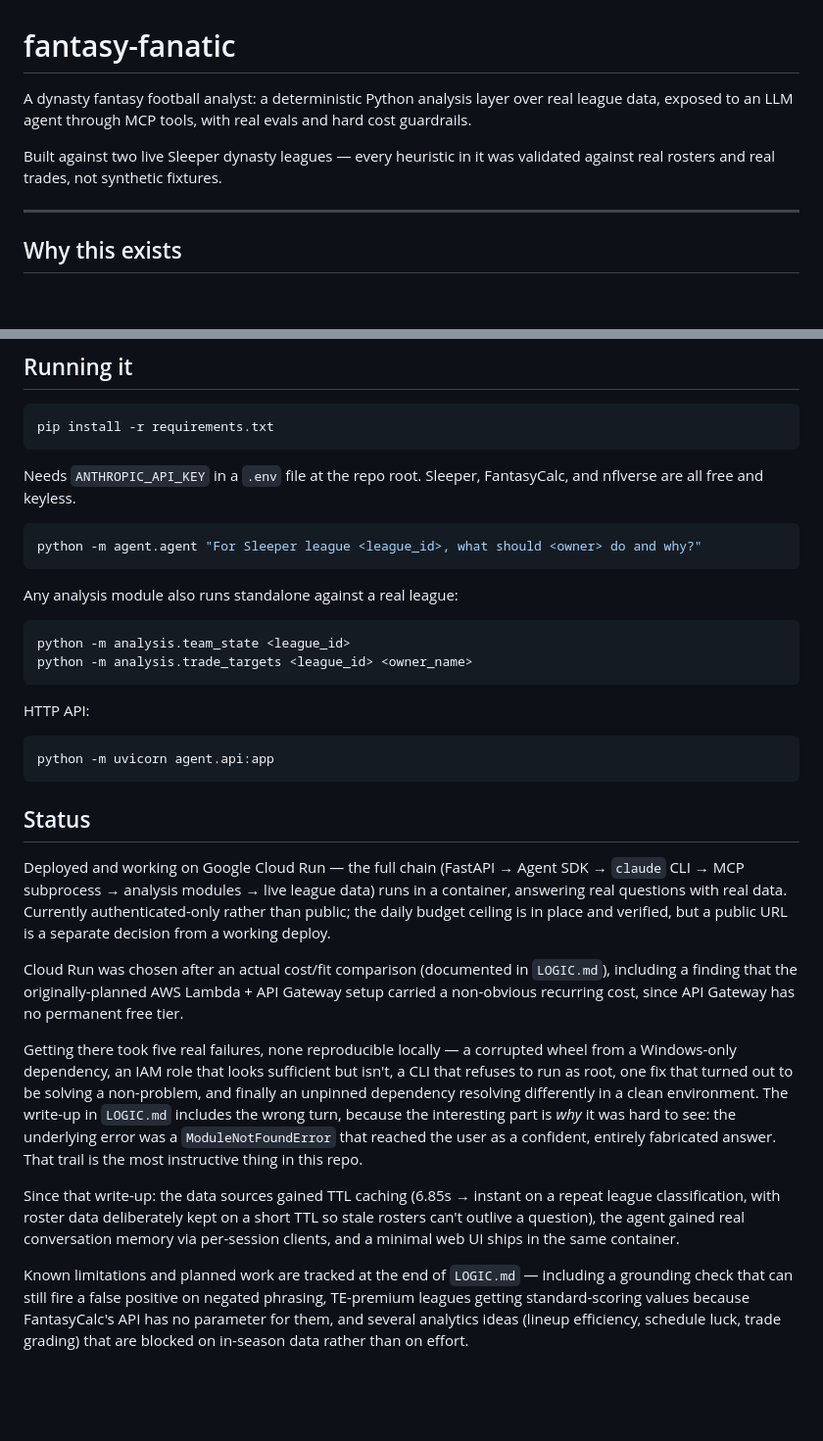
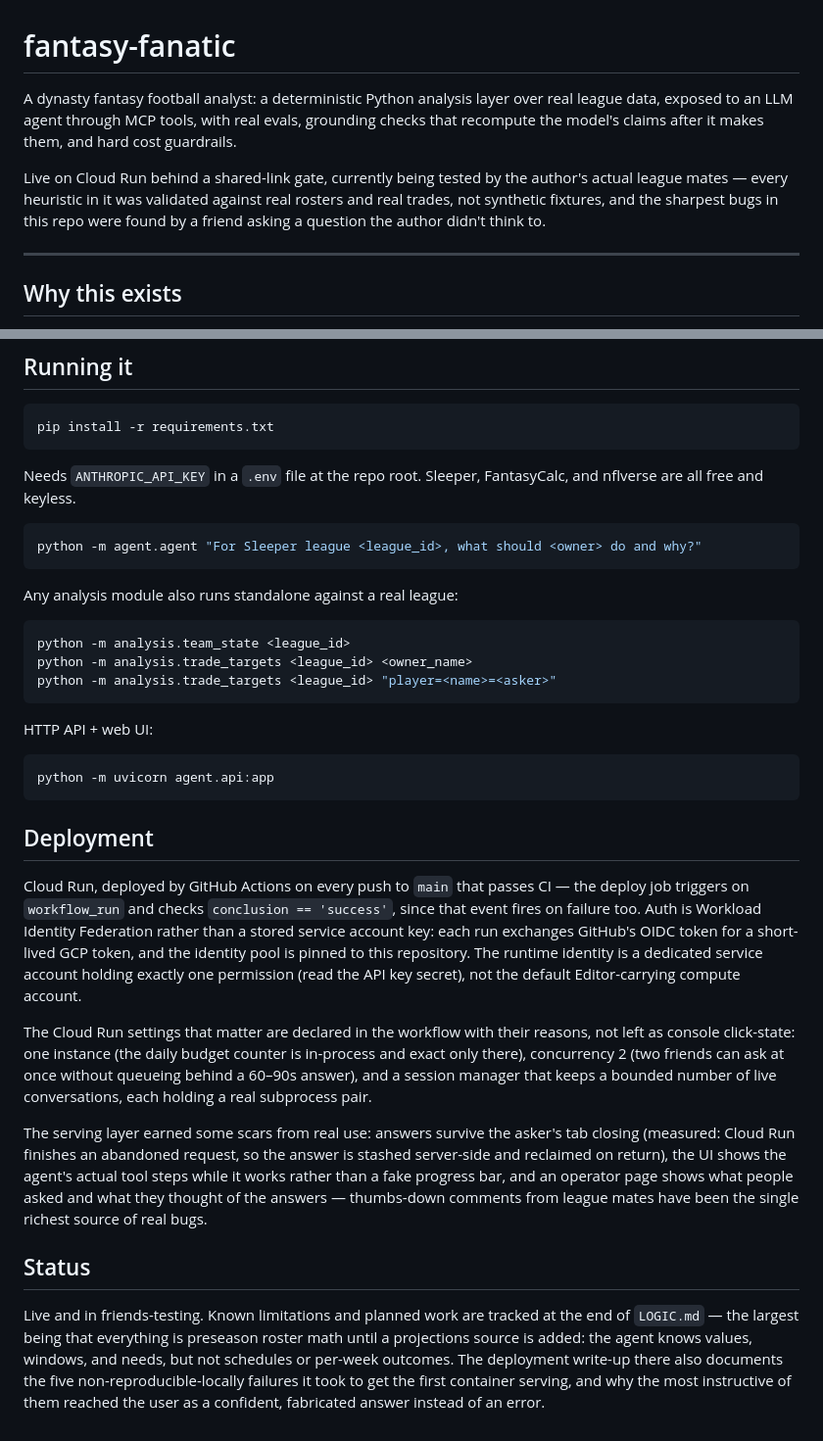
Before and after one commit to calebeurich/fantasy-fanatic, a Markdown page: README.md, 2 parts joined by grey strips. Shown at 98% size. Drawn GitHub-style; blank space fills up the shorter version.

````diff
--- a/README.md
+++ b/README.md
@@ -1,11 +1,13 @@
 # fantasy-fanatic
 
 A dynasty fantasy football analyst: a deterministic Python analysis layer over real
-league data, exposed to an LLM agent through MCP tools, with real evals and hard cost
-guardrails.
+league data, exposed to an LLM agent through MCP tools, with real evals, grounding
+checks that recompute the model's claims after it makes them, and hard cost guardrails.
 
-Built against two live Sleeper dynasty leagues — every heuristic in it was validated
-against real rosters and real trades, not synthetic fixtures.
+Live on Cloud Run behind a shared-link gate, currently being tested by the author's
+actual league mates — every heuristic in it was validated against real rosters and
+real trades, not synthetic fixtures, and the sharpest bugs in this repo were found by
+a friend asking a question the author didn't think to.
 
 ---
 
@@ -138,8 +138,8 @@ over.
 pip install -r requirements.txt
 ```
 
-Needs `ANTHROPIC_API_KEY` in a `.env` file at the repo root. Sleeper, FantasyCalc, and
-nflverse are all free and keyless.
+Needs `ANTHROPIC_API_KEY` in a `.env` file at the repo root. Sleeper, FantasyCalc,
+and nflverse are all free and keyless.
 
 ```bash
 python -m agent.agent "For Sleeper league <league_id>, what should <owner> do and why?"
@@ -150,42 +150,44 @@ Any analysis module also runs standalone against a real league:
 ```bash
 python -m analysis.team_state <league_id>
 python -m analysis.trade_targets <league_id> <owner_name>
+python -m analysis.trade_targets <league_id> "player=<name>=<asker>"
 ```
 
-HTTP API:
+HTTP API + web UI:
 
 ```bash
 python -m uvicorn agent.api:app
 ```
 
+## Deployment
+
+Cloud Run, deployed by GitHub Actions on every push to `main` that passes CI — the
+deploy job triggers on `workflow_run` and checks `conclusion == 'success'`, since
+that event fires on failure too. Auth is Workload Identity Federation rather than a
+stored service account key: each run exchanges GitHub's OIDC token for a short-lived
+GCP token, and the identity pool is pinned to this repository. The runtime identity
+is a dedicated service account holding exactly one permission (read the API key
+secret), not the default Editor-carrying compute account.
+
+The Cloud Run settings that matter are declared in the workflow with their reasons,
+not left as console click-state: one instance (the daily budget counter is in-process
+and exact only there), concurrency 2 (two friends can ask at once without queueing
+behind a 60–90s answer), and a session manager that keeps a bounded number of live
+conversations, each holding a real subprocess pair.
+
+The serving layer earned some scars from real use: answers survive the asker's tab
+closing (measured: Cloud Run finishes an abandoned request, so the answer is stashed
+server-side and reclaimed on return), the UI shows the agent's actual tool steps
+while it works rather than a fake progress bar, and an operator page shows what
+people asked and what they thought of the answers — thumbs-down comments from league
+mates have been the single richest source of real bugs.
+
 ## Status
 
-Deployed and working on Google Cloud Run — the full chain (FastAPI → Agent SDK →
-`claude` CLI → MCP subprocess → analysis modules → live league data) runs in a
-container, answering real questions with real data. Currently authenticated-only rather
-than public; the daily budget ceiling is in place and verified, but a public URL is a
-separate decision from a working deploy.
-
-Cloud Run was chosen after an actual cost/fit comparison (documented in `LOGIC.md`),
-including a finding that the originally-planned AWS Lambda + API Gateway setup carried a
-non-obvious recurring cost, since API Gateway has no permanent free tier.
-
-Getting there took five real failures, none reproducible locally — a corrupted wheel
-from a Windows-only dependency, an IAM role that looks sufficient but isn't, a CLI that
-refuses to run as root, one fix that turned out to be solving a non-problem, and finally
-an unpinned dependency resolving differently in a clean environment. The write-up in
-`LOGIC.md` includes the wrong turn, because the interesting part is *why* it was hard to
-see: the underlying error was a `ModuleNotFoundError` that reached the user as a
-confident, entirely fabricated answer. That trail is the most instructive thing in this
-repo.
-
-Since that write-up: the data sources gained TTL caching (6.85s → instant on a repeat
-league classification, with roster data deliberately kept on a short TTL so stale
-rosters can't outlive a question), the agent gained real conversation memory via
-per-session clients, and a minimal web UI ships in the same container.
-
-Known limitations and planned work are tracked at the end of `LOGIC.md` — including a
-grounding check that can still fire a false positive on negated phrasing, TE-premium
-leagues getting standard-scoring values because FantasyCalc's API has no parameter for
-them, and several analytics ideas (lineup efficiency, schedule luck, trade grading)
-that are blocked on in-season data rather than on effort.
+Live and in friends-testing. Known limitations and planned work are tracked at the
+end of `LOGIC.md` — the largest being that everything is preseason roster math until
+a projections source is added: the agent knows values, windows, and needs, but not
+schedules or per-week outcomes. The deployment write-up there also documents the five
+non-reproducible-locally failures it took to get the first container serving, and why
+the most instructive of them reached the user as a confident, fabricated answer
+instead of an error.
````
Also changed, not shown: other parts of README.md (+56 -58 lines).
